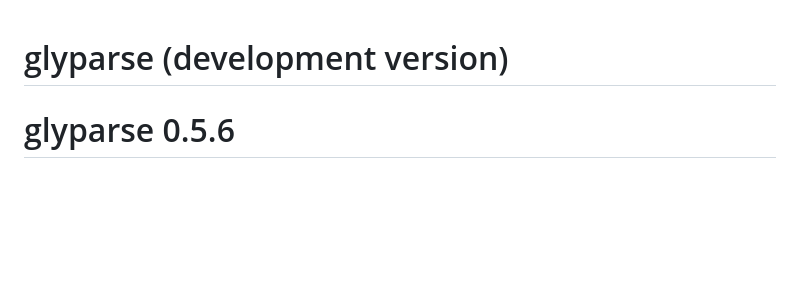
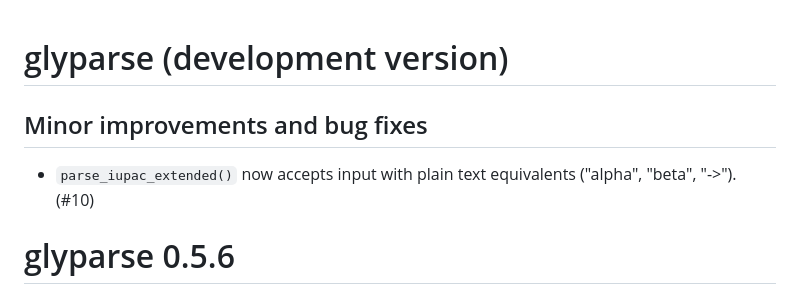
Before and after one commit to glycoverse/glyparse, a Markdown page: NEWS.md, the part around the change. Rendered like a GitHub page; blank space fills up the shorter version.

Commit message:
docs: update NEWS

```diff
--- a/NEWS.md
+++ b/NEWS.md
@@ -1,4 +1,8 @@
 # glyparse (development version)
+
+## Minor improvements and bug fixes
+
+* `parse_iupac_extended()` now accepts input with plain text equivalents ("alpha", "beta", "->"). (#10)
 
 # glyparse 0.5.6
 
```
